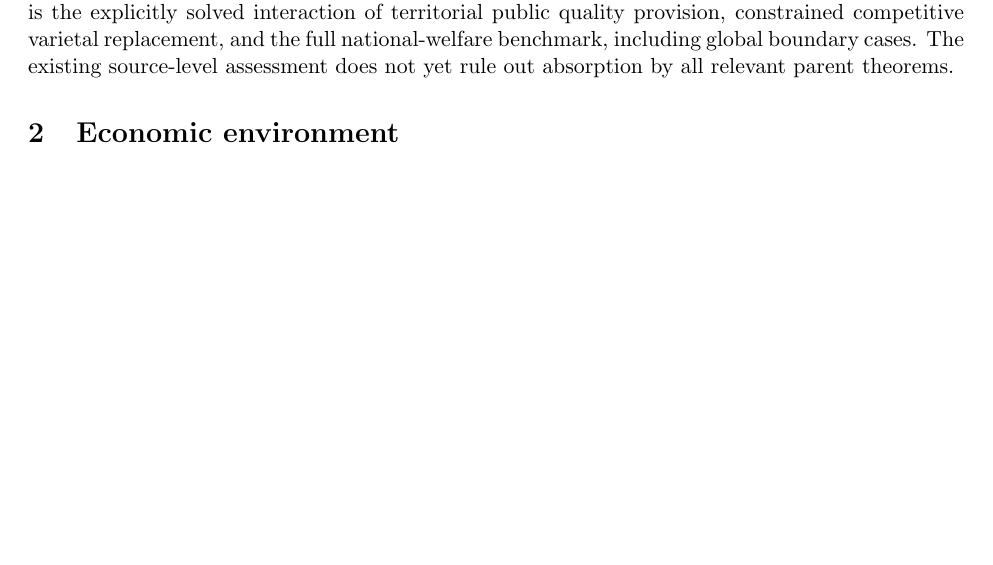
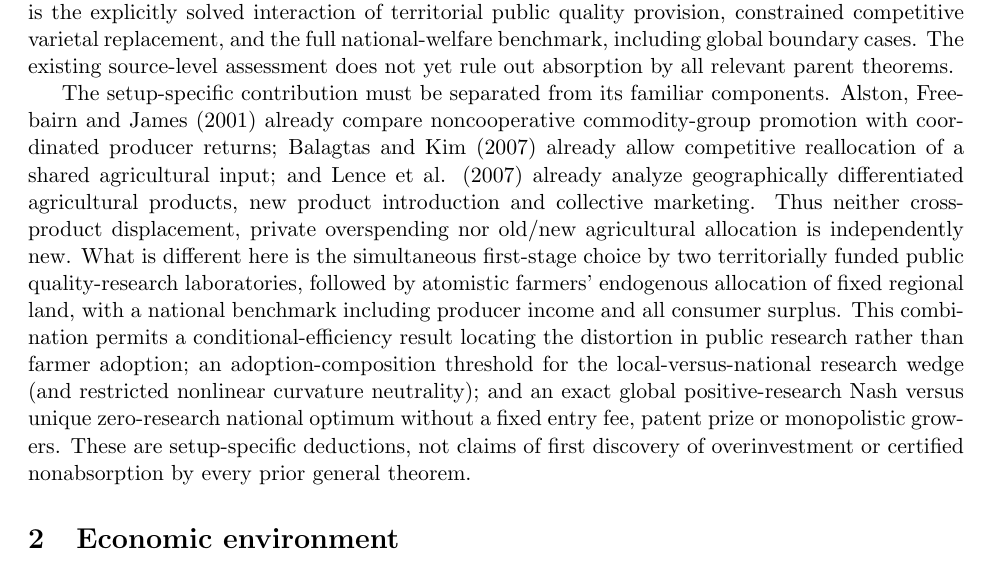
Before and after one commit to ryotamatsuki/regional-public-lab-research-diversification, a LaTeX paper (checkpoints/2026-10-24/20_stage9_10_manuscript/paper.tex): part of page 2 of 9, cut so that both start at the same text, the shorter picture padded with empty space. Compiled offline with pdfLaTeX.

Commit message:
stage6: add explicit parent-model comparisons and narrowly scoped new economic insights from public breeding setup

```diff
--- a/checkpoints/2026-10-24/20_stage9_10_manuscript/paper.tex
+++ b/checkpoints/2026-10-24/20_stage9_10_manuscript/paper.tex
@@ -25,6 +25,9 @@ This paper asks when individually rational regional public breeding decisions di
 The first result establishes that, conditional on research quality, competitive planting can be efficient even though the preceding regional research decisions are not. The second result derives a sign-changing regional--national research wedge. The third establishes a stronger possibility: in a transparent analytically solvable economy, positive research is the unique decentralized equilibrium, but zero research is the unique national optimum. The exact global proof includes zero, partial and complete adoption, rather than relying on interior first-order conditions.
 
 These are claims about a specified game, not a claim that excessive public R\&D, rent shifting, or beggar-thy-neighbor competition is new in itself. Private-profitability and welfare-divergence results already arise in the advertising literature \citep{dixit1978advertising,alston2001beggar,cardon2003market}; related markets and competitive resource reallocation have also been studied \citep{kinnucan2000distributional,balagtas2007dairy,lence2007collective}. In particular, a socially optimal zero level of a private promotion instrument is not, by itself, novel. The potential contribution is the explicitly solved interaction of territorial public quality provision, constrained competitive varietal replacement, and the full national-welfare benchmark, including global boundary cases. The existing source-level assessment does not yet rule out absorption by all relevant parent theorems.
+
+The setup-specific contribution must be separated from its familiar components. Alston, Freebairn and James (2001) already compare noncooperative commodity-group promotion with coordinated producer returns; Balagtas and Kim (2007) already allow competitive reallocation of a shared agricultural input; and Lence et al. (2007) already analyze geographically differentiated agricultural products, new product introduction and collective marketing. Thus neither cross-product displacement, private overspending nor old/new agricultural allocation is independently new. What is different here is the simultaneous first-stage choice by two territorially funded public quality-research laboratories, followed by atomistic farmers' endogenous allocation of fixed regional land, with a national benchmark including producer income and all consumer surplus. This combination permits a conditional-efficiency result locating the distortion in public research rather than farmer adoption; an adoption-composition threshold for the local-versus-national research wedge (and restricted nonlinear curvature neutrality); and an exact global positive-research Nash versus unique zero-research national optimum without a fixed entry fee, patent prize or monopolistic growers. These are setup-specific deductions, not claims of first discovery of overinvestment or certified nonabsorption by every prior general theorem.
+
 
 \section{Economic environment}
 \subsection{Timing, goods, and public objectives}
```
